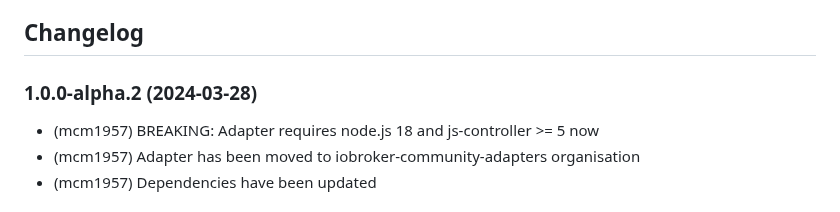
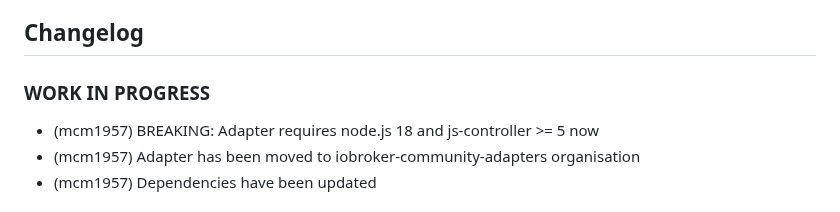
Before and after one commit to iobroker-community-adapters/ioBroker.unifi-protect, a Markdown page: README.md, the part around the change. Rendered like a GitHub page.

```diff
--- a/README.md
+++ b/README.md
@@ -66,7 +66,7 @@ This adapter would not have been possible without the great work of Peter Baumer
     Placeholder for the next version (at the beginning of the line):
     ### **WORK IN PROGRESS**
 -->
-### 1.0.0-alpha.2 (2024-03-28)
+### **WORK IN PROGRESS**
 * (mcm1957) BREAKING: Adapter requires node.js 18 and js-controller >= 5 now
 * (mcm1957) Adapter has been moved to iobroker-community-adapters organisation
 * (mcm1957) Dependencies have been updated
```
